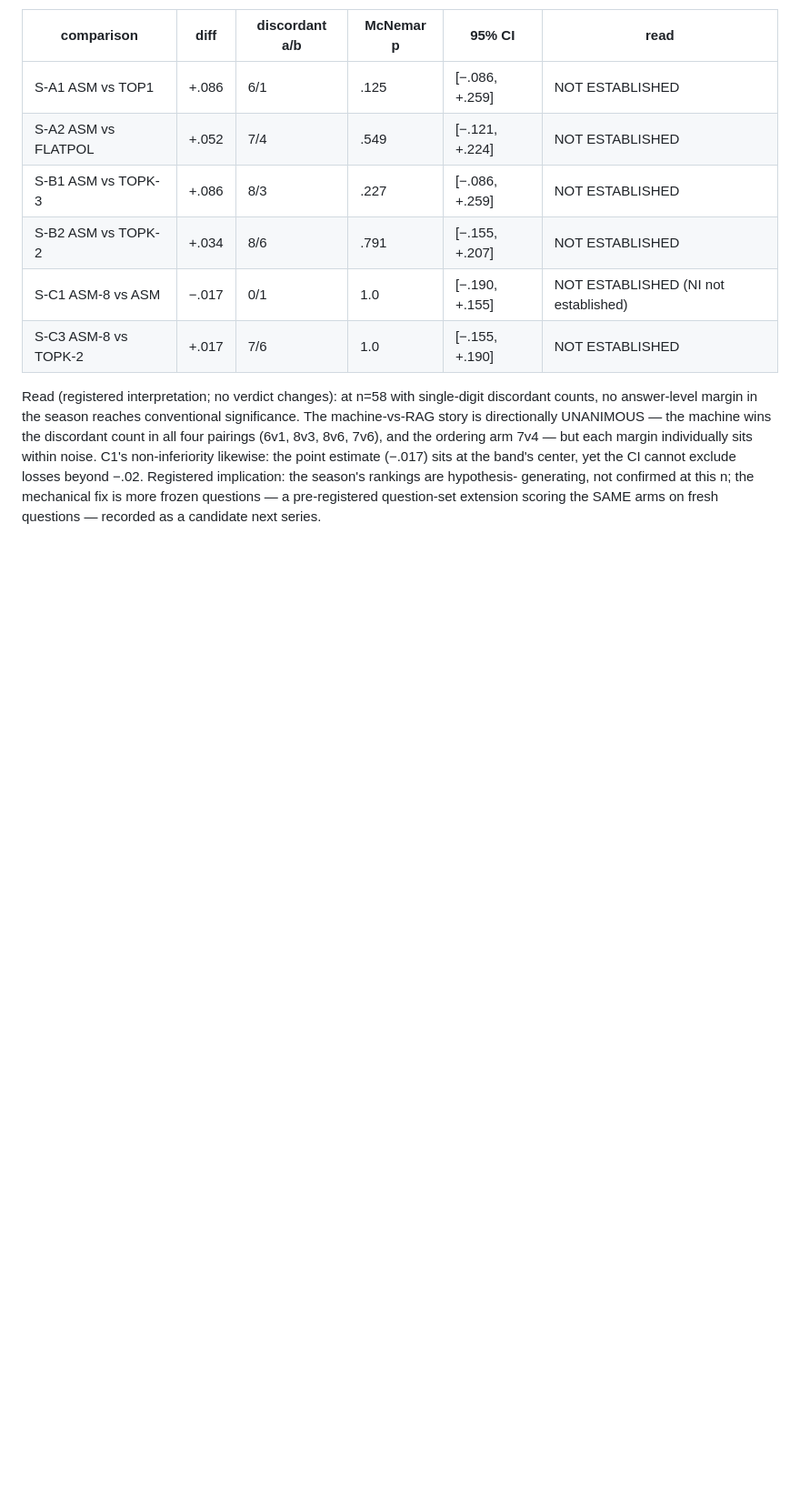
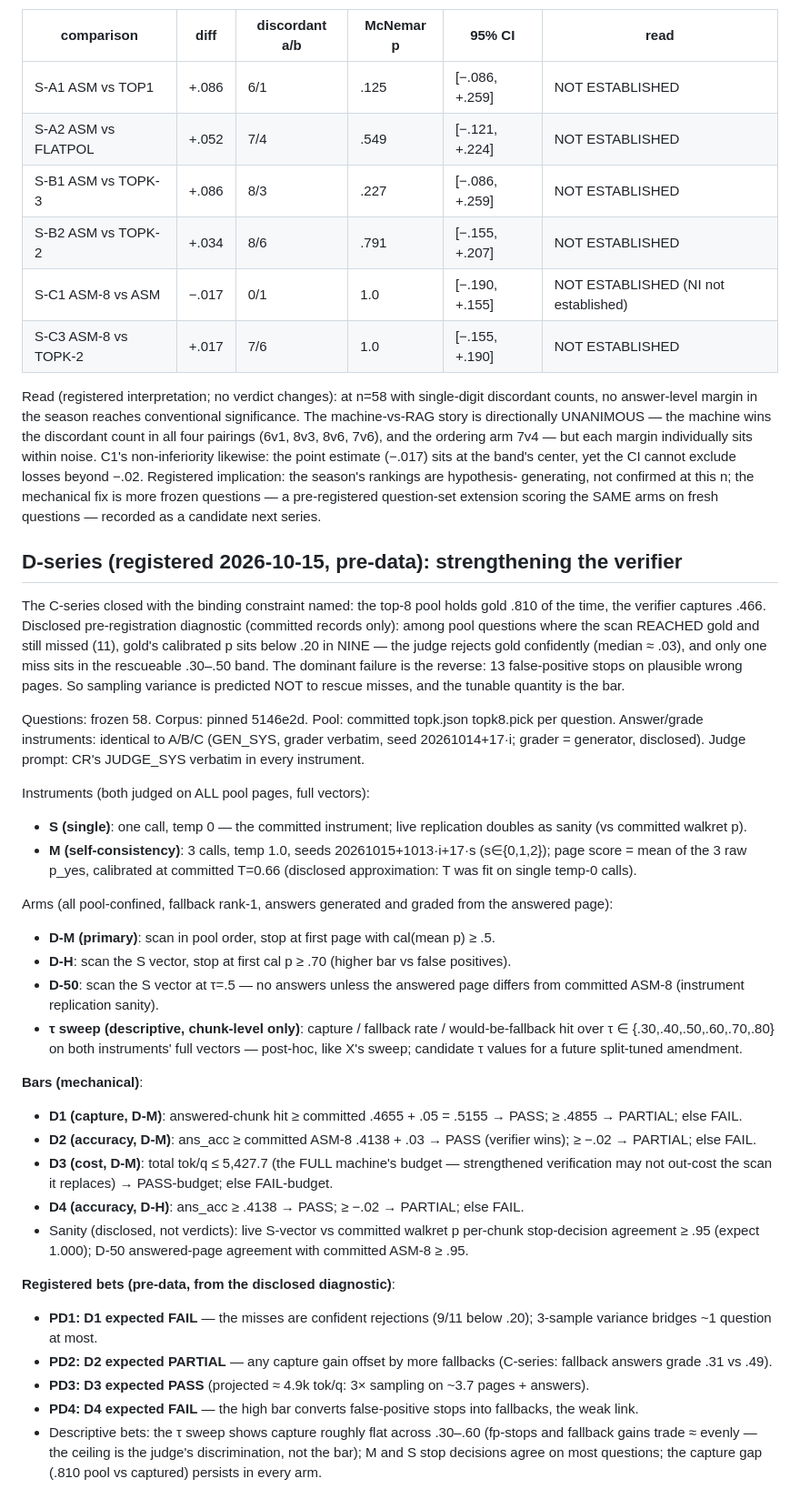
Before and after one commit to zean00/WireScale, a Markdown page: protocol.md, the part around the change. Shown at 91% size. GitHub-like rendering; blank space fills up the shorter version.

Commit message:
D-series registration (2026-10-15, pre-data): strengthening the verifier — S (single temp-0) vs M (3-sample temp-1.0 mean) instruments on the top-8 pool; arms D-M/D-H/D-50 + tau sweep; disclosed diagnostic: judge misses gold CONFIDENTLY (9/11 below .20 cal) — bets registered against sampling rescue

```diff
--- a/protocol.md
+++ b/protocol.md
@@ -1817,3 +1817,73 @@ generating, not confirmed at this n; the mechanical fix is more
 frozen questions — a pre-registered question-set extension scoring
 the SAME arms on fresh questions — recorded as a candidate next
 series.
+
+## D-series (registered 2026-10-15, pre-data): strengthening the verifier
+
+The C-series closed with the binding constraint named: the top-8
+pool holds gold .810 of the time, the verifier captures .466.
+Disclosed pre-registration diagnostic (committed records only):
+among pool questions where the scan REACHED gold and still missed
+(11), gold's calibrated p sits below .20 in NINE — the judge
+rejects gold confidently (median ≈ .03), and only one miss sits in
+the rescueable .30–.50 band. The dominant failure is the reverse:
+13 false-positive stops on plausible wrong pages. So sampling
+variance is predicted NOT to rescue misses, and the tunable
+quantity is the bar.
+
+Questions: frozen 58. Corpus: pinned 5146e2d. Pool: committed
+topk.json topk8.pick per question. Answer/grade instruments:
+identical to A/B/C (GEN_SYS, grader verbatim, seed 20261014+17·i;
+grader = generator, disclosed). Judge prompt: CR's JUDGE_SYS
+verbatim in every instrument.
+
+Instruments (both judged on ALL pool pages, full vectors):
+- **S (single)**: one call, temp 0 — the committed instrument;
+  live replication doubles as sanity (vs committed walkret p).
+- **M (self-consistency)**: 3 calls, temp 1.0, seeds
+  20261015+1013·i+17·s (s∈{0,1,2}); page score = mean of the 3
+  raw p_yes, calibrated at committed T=0.66 (disclosed
+  approximation: T was fit on single temp-0 calls).
+
+Arms (all pool-confined, fallback rank-1, answers generated and
+graded from the answered page):
+- **D-M (primary)**: scan in pool order, stop at first page with
+  cal(mean p) ≥ .5.
+- **D-H**: scan the S vector, stop at first cal p ≥ .70 (higher
+  bar vs false positives).
+- **D-50**: scan the S vector at τ=.5 — no answers unless the
+  answered page differs from committed ASM-8 (instrument
+  replication sanity).
+- **τ sweep (descriptive, chunk-level only)**: capture / fallback
+  rate / would-be-fallback hit over τ ∈ {.30,.40,.50,.60,.70,.80}
+  on both instruments' full vectors — post-hoc, like X's sweep;
+  candidate τ values for a future split-tuned amendment.
+
+**Bars (mechanical)**:
+- **D1 (capture, D-M)**: answered-chunk hit ≥ committed .4655 +
+  .05 = .5155 → PASS; ≥ .4855 → PARTIAL; else FAIL.
+- **D2 (accuracy, D-M)**: ans_acc ≥ committed ASM-8 .4138 + .03 →
+  PASS (verifier wins); ≥ −.02 → PARTIAL; else FAIL.
+- **D3 (cost, D-M)**: total tok/q ≤ 5,427.7 (the FULL machine's
+  budget — strengthened verification may not out-cost the scan it
+  replaces) → PASS-budget; else FAIL-budget.
+- **D4 (accuracy, D-H)**: ans_acc ≥ .4138 → PASS; ≥ −.02 →
+  PARTIAL; else FAIL.
+- Sanity (disclosed, not verdicts): live S-vector vs committed
+  walkret p per-chunk stop-decision agreement ≥ .95 (expect
+  1.000); D-50 answered-page agreement with committed ASM-8 ≥ .95.
+
+**Registered bets (pre-data, from the disclosed diagnostic)**:
+- **PD1: D1 expected FAIL** — the misses are confident rejections
+  (9/11 below .20); 3-sample variance bridges ~1 question at most.
+- **PD2: D2 expected PARTIAL** — any capture gain offset by more
+  fallbacks (C-series: fallback answers grade .31 vs .49).
+- **PD3: D3 expected PASS** (projected ≈ 4.9k tok/q: 3× sampling
+  on ~3.7 pages + answers).
+- **PD4: D4 expected FAIL** — the high bar converts false-positive
+  stops into fallbacks, the weak link.
+- Descriptive bets: the τ sweep shows capture roughly flat across
+  .30–.60 (fp-stops and fallback gains trade ≈ evenly — the
+  ceiling is the judge's discrimination, not the bar); M and S
+  stop decisions agree on most questions; the capture gap
+  (.810 pool vs captured) persists in every arm.
```
